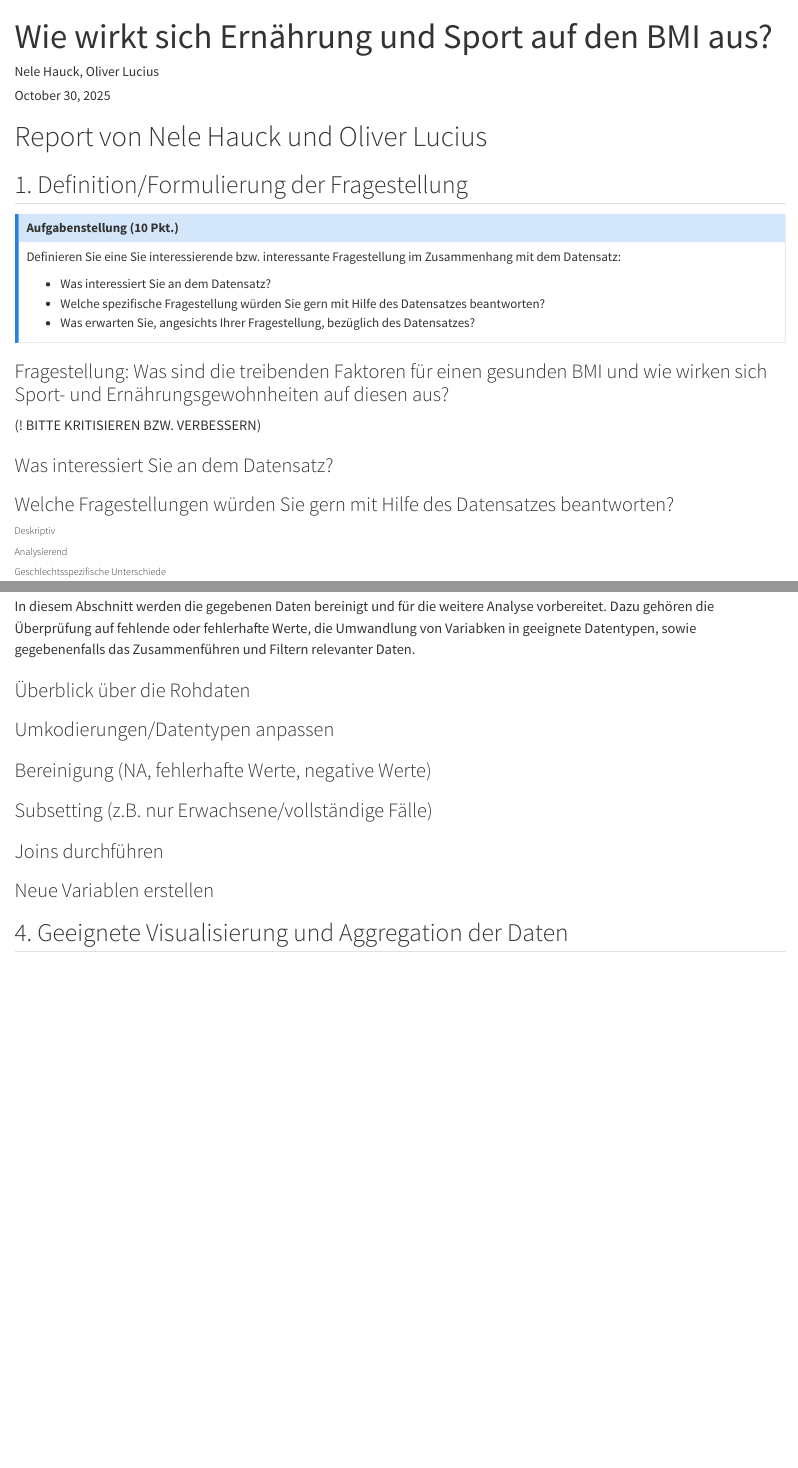
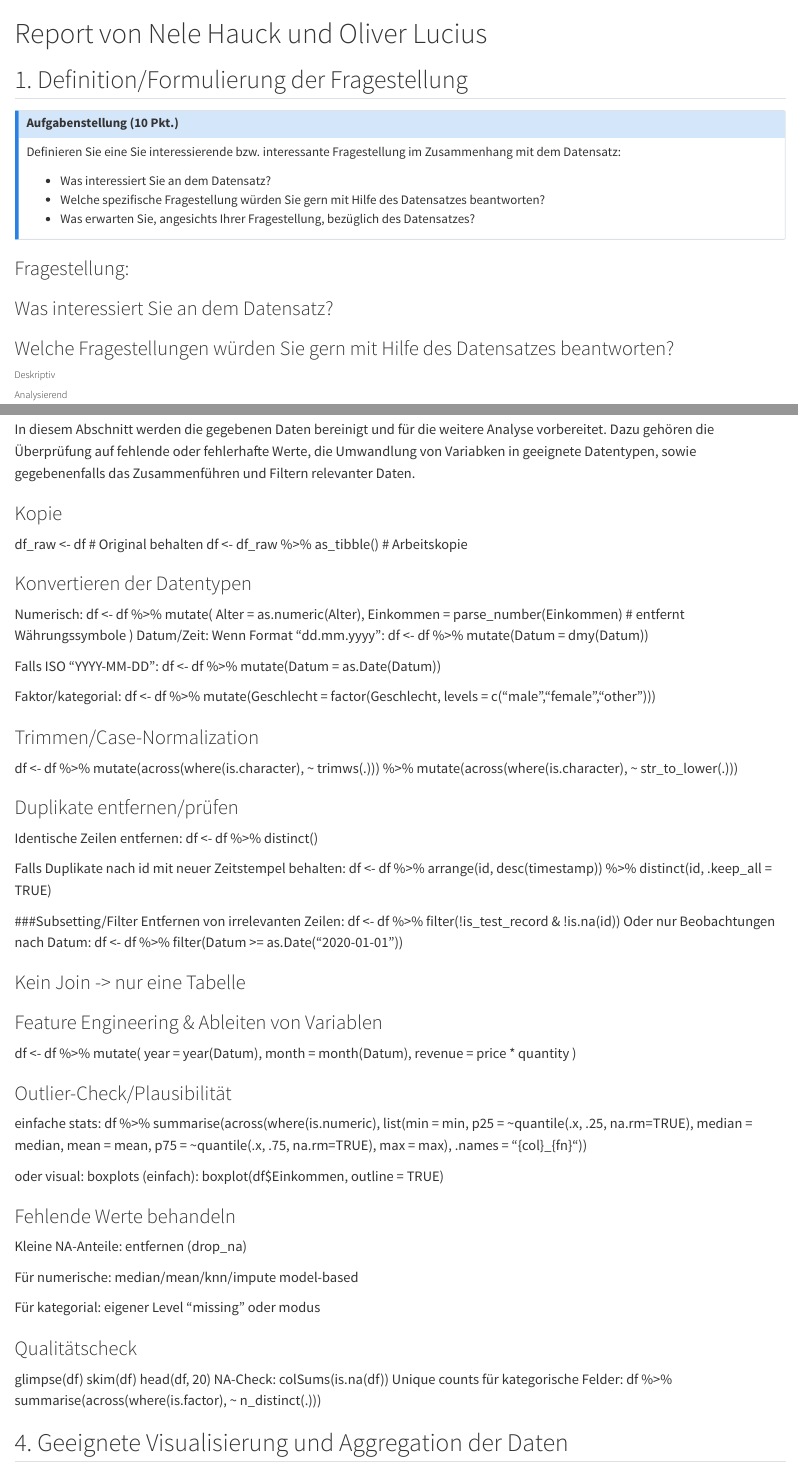
Before and after one commit to oliverlcs/Data-Analysis-in-R, a Quarto document (Crashs/analysis.qmd): the page in a window 1100 px wide, from its top, and a second part further down, joined at a grey line. Rendered offline with R 4.5, knitr and Pandoc in place of Quarto, with nearby package versions; some code elsewhere in the file could not run offline.

Commit message:
Anfang Analyse der Daten

```diff
--- a/Crashs/analysis.qmd
+++ b/Crashs/analysis.qmd
@@ -1,5 +1,5 @@
 ---
-title: "Wie wirkt sich Ernährung und Sport auf den BMI aus?"
+title: ""
 author: "Nele Hauck, Oliver Lucius"
 date: today
 format: html
@@ -19,9 +19,9 @@ Definieren Sie eine Sie interessierende bzw. interessante Fragestellung im Zusam
 -   Was erwarten Sie, angesichts Ihrer Fragestellung, bezüglich des Datensatzes?
 :::
 
-### Fragestellung: Was sind die treibenden Faktoren für einen gesunden BMI und wie wirken sich Sport- und Ernährungsgewohnheiten auf diesen aus?
+### Fragestellung:
 
-(! BITTE KRITISIEREN BZW. VERBESSERN)
+
 
 ### Was interessiert Sie an dem Datensatz?
 
@@ -32,8 +32,6 @@ Definieren Sie eine Sie interessierende bzw. interessante Fragestellung im Zusam
 
 
 ###### Analysierend
-
-###### Geschlechtsspezifische Unterschiede
 
 
 ### Text
@@ -71,14 +126,81 @@ Sind die sich ergebenden Daten so, wie Sie es erwartet haben? Warum oder warum n
 
 In diesem Abschnitt werden die gegebenen Daten bereinigt und für die weitere Analyse vorbereitet. Dazu gehören die Überprüfung auf fehlende oder fehlerhafte Werte, die Umwandlung von Variabken in geeignete Datentypen, sowie gegebenenfalls das Zusammenführen und Filtern relevanter Daten.
 
-### Überblick über die Rohdaten
+### Kopie
+df_raw <- df                  # Original behalten
+df <- df_raw %>% as_tibble()  # Arbeitskopie
 
-### Umkodierungen/Datentypen anpassen
+### Konvertieren der Datentypen
+Numerisch:
+df <- df %>%
+  mutate(
+    Alter = as.numeric(Alter),
+    Einkommen = parse_number(Einkommen)  # entfernt Währungssymbole
+  )
+Datum/Zeit:
+Wenn Format "dd.mm.yyyy":
+df <- df %>%
+  mutate(Datum = dmy(Datum))
 
-### Bereinigung (NA, fehlerhafte Werte, negative Werte)
-### Subsetting (z.B. nur Erwachsene/vollständige Fälle)
-### Joins durchführen
-### Neue Variablen erstellen
+Falls ISO "YYYY-MM-DD":
+df <- df %>% mutate(Datum = as.Date(Datum))
+
+Faktor/kategorial:
+df <- df %>%
+  mutate(Geschlecht = factor(Geschlecht, levels = c("male","female","other")))
+
+### Trimmen/Case-Normalization
+df <- df %>%
+  mutate(across(where(is.character), ~ trimws(.))) %>%
+  mutate(across(where(is.character), ~ str_to_lower(.)))
+
+### Duplikate entfernen/prüfen
+Identische Zeilen entfernen:
+df <- df %>% distinct()
+
+Falls Duplikate nach id mit neuer Zeitstempel behalten:
+df <- df %>% arrange(id, desc(timestamp)) %>% distinct(id, .keep_all = TRUE)
+
+###Subsetting/Filter
+Entfernen von irrelevanten Zeilen:
+df <- df %>% filter(!is_test_record & !is.na(id))
+Oder nur Beobachtungen nach Datum:
+df <- df %>% filter(Datum >= as.Date("2020-01-01"))
+
+### Kein Join -> nur eine Tabelle
+
+### Feature Engineering & Ableiten von Variablen
+df <- df %>%
+  mutate(
+    year = year(Datum),
+    month = month(Datum),
+    revenue = price * quantity
+  )
+
+### Outlier-Check/Plausibilität
+einfache stats:
+df %>% summarise(across(where(is.numeric), list(min = min, p25 = ~quantile(.x, .25, na.rm=TRUE),
+                                               median = median, mean = mean, p75 = ~quantile(.x, .75, na.rm=TRUE),
+                                               max = max), .names = "{col}_{fn}"))
+
+oder visual: boxplots (einfach):
+boxplot(df$Einkommen, outline = TRUE)
+
+### Fehlende Werte behandeln
+Kleine NA-Anteile: entfernen (drop_na)
+
+Für numerische: median/mean/knn/impute model-based
+
+Für kategorial: eigener Level "missing" oder modus
+
+### Qualitätscheck
+glimpse(df)
+skim(df)
+head(df, 20)
+NA-Check:
+colSums(is.na(df))
+Unique counts für kategorische Felder:
+df %>% summarise(across(where(is.factor), ~ n_distinct(.)))
 
 ## 4. Geeignete Visualisierung und Aggregation der Daten
 
```
Also changed, not shown: Crashs/analysis.qmd (61 more changed lines).
